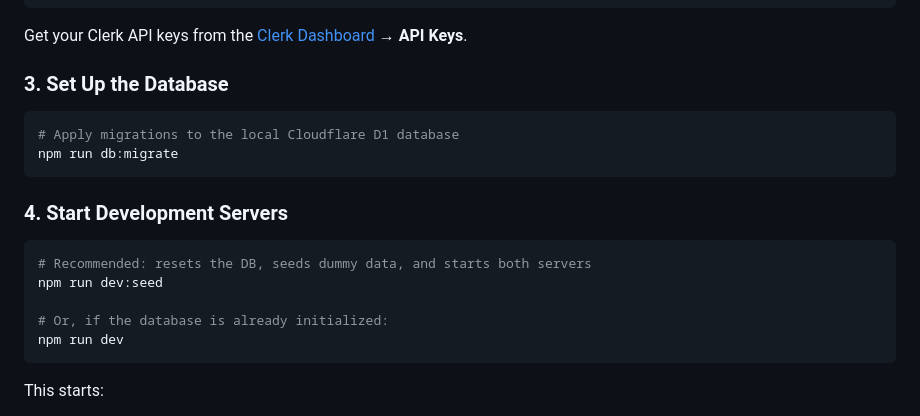
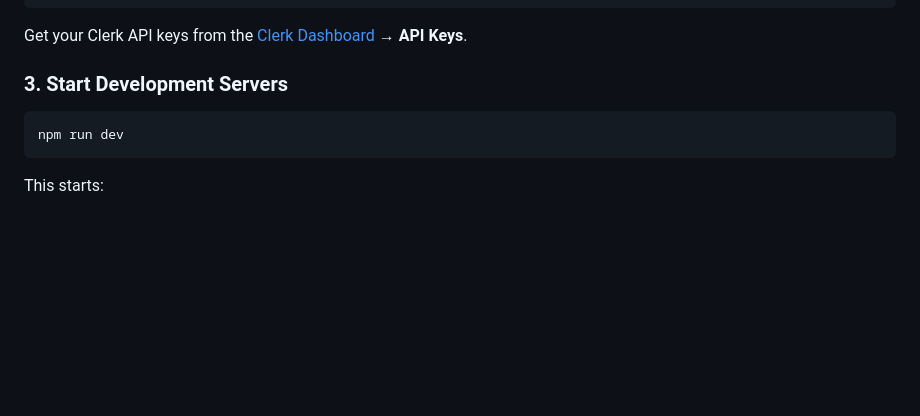
Before and after one commit to athNdev/bettaresume, a Markdown page: README.md, the part around the change. Rendered like a GitHub page; blank space fills up the shorter version.

Commit message:
Revise database setup and server start instructions
Updated setup instructions in README to reflect changes in starting development servers.

````diff
--- a/README.md
+++ b/README.md
@@ -135,20 +135,8 @@ CLERK_PUBLISHABLE_KEY=pk_test_your_key_here
 
 Get your Clerk API keys from the [Clerk Dashboard](https://dashboard.clerk.com) → **API Keys**.
 
-### 3. Set Up the Database
-
+### 3. Start Development Servers
 ```bash
-# Apply migrations to the local Cloudflare D1 database
-npm run db:migrate
-```
-
-### 4. Start Development Servers
-
-```bash
-# Recommended: resets the DB, seeds dummy data, and starts both servers
-npm run dev:seed
-
-# Or, if the database is already initialized:
 npm run dev
 ```
 
````
